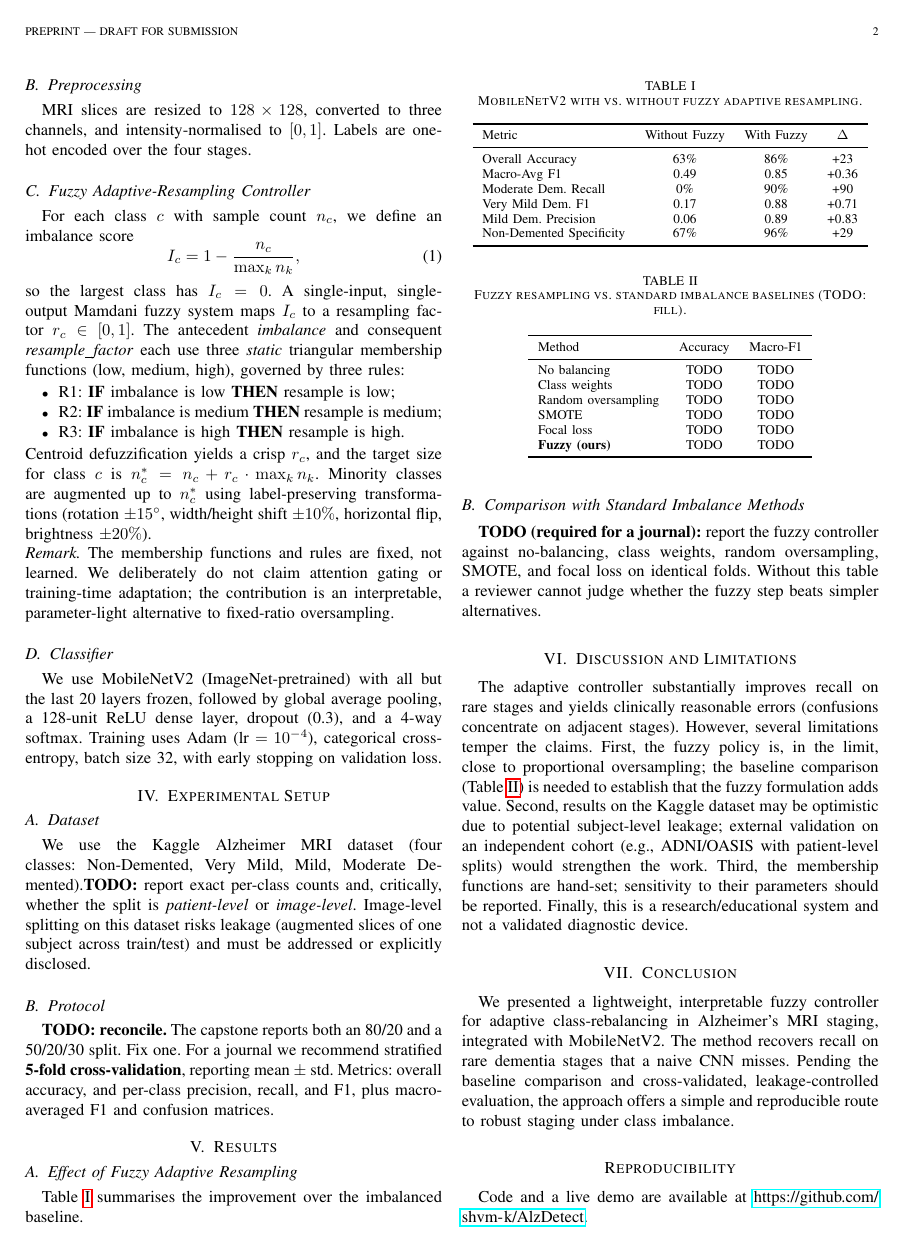
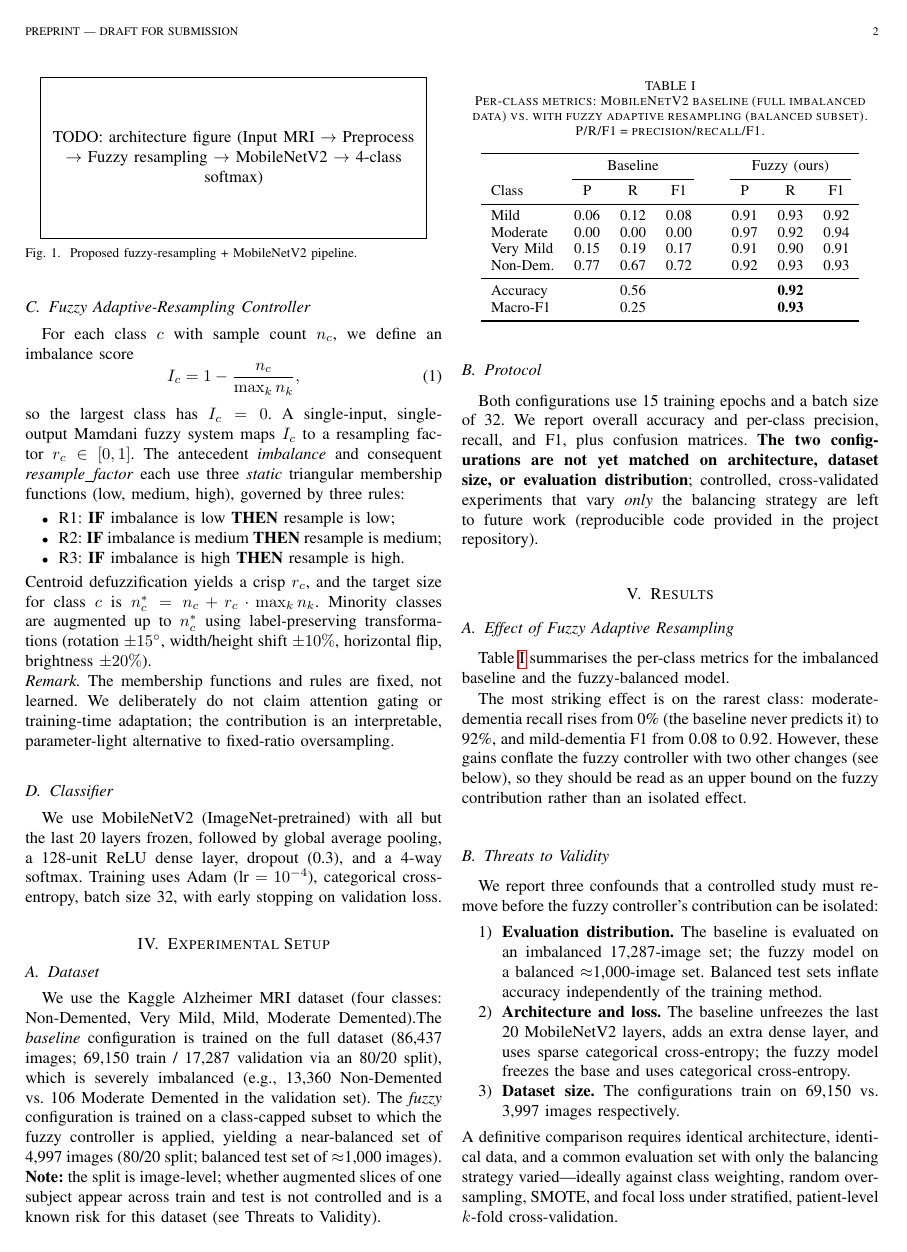
Before and after one commit to shvm-k/AlzDetect, a LaTeX paper (paper/main.tex): page 2 of 3. Compiled offline with pdfLaTeX.

Commit message:
Update manuscript with real experiment numbers (56%->92%) and threats to validity

```diff
--- a/paper/main.tex
+++ b/paper/main.tex
@@ -158,57 +158,82 @@ cross-entropy, batch size 32, with early stopping on validation loss.
 \section{Experimental Setup}
 \subsection{Dataset}
 We use the Kaggle Alzheimer MRI dataset (four classes: Non-Demented, Very Mild,
-Mild, Moderate Demented).% TODO: cite exact dataset + version + class counts
-\textbf{TODO:} report exact per-class counts and, critically, whether the split
-is \emph{patient-level} or \emph{image-level}. Image-level splitting on this
-dataset risks leakage (augmented slices of one subject across train/test) and
-must be addressed or explicitly disclosed.
+Mild, Moderate Demented).% TODO: cite exact dataset URL + version
+The \emph{baseline} configuration is trained on the full dataset (86{,}437
+images; 69{,}150 train / 17{,}287 validation via an 80/20 split), which is
+severely imbalanced (e.g., 13{,}360 Non-Demented vs.\ 106 Moderate Demented in
+the validation set). The \emph{fuzzy} configuration is trained on a class-capped
+subset to which the fuzzy controller is applied, yielding a near-balanced set of
+4{,}997 images (80/20 split; balanced test set of $\approx$1{,}000 images).
+\textbf{Note:} the split is image-level; whether augmented slices of one subject
+appear across train and test is not controlled and is a known risk for this
+dataset (see Threats to Validity).
 
 \subsection{Protocol}
-\textbf{TODO: reconcile.} The capstone reports both an 80/20 and a 50/20/30
-split. Fix one. For a journal we recommend stratified \textbf{5-fold
-cross-validation}, reporting mean~$\pm$~std. Metrics: overall accuracy, and
-per-class precision, recall, and F1, plus macro-averaged F1 and confusion
-matrices.
+Both configurations use 15 training epochs and a batch size of 32. We report
+overall accuracy and per-class precision, recall, and F1, plus confusion
+matrices. \textbf{The two configurations are not yet matched on architecture,
+dataset size, or evaluation distribution}; controlled, cross-validated
+experiments that vary \emph{only} the balancing strategy are left to future work
+(reproducible code provided in the project repository).
 
 \section{Results}
 \subsection{Effect of Fuzzy Adaptive Resampling}
-Table~\ref{tab:main} summarises the improvement over the imbalanced baseline.
-% TODO: all numbers below must come from ONE clean reproducible run.
+Table~\ref{tab:main} summarises the per-class metrics for the imbalanced baseline
+and the fuzzy-balanced model.
 \begin{table}[t]
-\caption{MobileNetV2 with vs.\ without fuzzy adaptive resampling.}
+\caption{Per-class metrics: MobileNetV2 baseline (full imbalanced data) vs.\ with
+fuzzy adaptive resampling (balanced subset). P/R/F1 = precision/recall/F1.}
 \label{tab:main}
 \centering
-\begin{tabular}{lccc}
+\small
+\begin{tabular}{l ccc c ccc}
 \toprule
-Metric & Without Fuzzy & With Fuzzy & $\Delta$ \\
+& \multicolumn{3}{c}{Baseline} & & \multicolumn{3}{c}{Fuzzy (ours)} \\
+\cmidrule(lr){2-4}\cmidrule(lr){6-8}
+Class & P & R & F1 & & P & R & F1 \\
 \midrule
-Overall Accuracy        & 63\% & 86\% & +23 \\
-Macro-Avg F1            & 0.49 & 0.85 & +0.36 \\
-Moderate Dem.\ Recall   & 0\%  & 90\% & +90 \\
-Very Mild Dem.\ F1      & 0.17 & 0.88 & +0.71 \\
-Mild Dem.\ Precision    & 0.06 & 0.89 & +0.83 \\
-Non-Demented Specificity& 67\% & 96\% & +29 \\
+Mild        & 0.06 & 0.12 & 0.08 & & 0.91 & 0.93 & 0.92 \\
+Moderate    & 0.00 & 0.00 & 0.00 & & 0.97 & 0.92 & 0.94 \\
+Very Mild   & 0.15 & 0.19 & 0.17 & & 0.91 & 0.90 & 0.91 \\
+Non-Dem.    & 0.77 & 0.67 & 0.72 & & 0.92 & 0.93 & 0.93 \\
+\midrule
+Accuracy    & \multicolumn{3}{c}{0.56} & & \multicolumn{3}{c}{\textbf{0.92}} \\
+Macro-F1    & \multicolumn{3}{c}{0.25} & & \multicolumn{3}{c}{\textbf{0.93}} \\
 \bottomrule
 \end{tabular}
 \end{table}
 
-\subsection{Comparison with Standard Imbalance Methods}
-\textbf{TODO (required for a journal):} report the fuzzy controller against
-no-balancing, class weights, random oversampling, SMOTE, and focal loss on
-identical folds. Without this table a reviewer cannot judge whether the fuzzy
-step beats simpler alternatives.
+The most striking effect is on the rarest class: moderate-dementia recall rises
+from 0\% (the baseline never predicts it) to 92\%, and mild-dementia F1 from 0.08
+to 0.92. However, these gains conflate the fuzzy controller with two other
+changes (see below), so they should be read as an upper bound on the fuzzy
+contribution rather than an isolated effect.
+
+\subsection{Threats to Validity}
+We report three confounds that a controlled study must remove before the fuzzy
+controller's contribution can be isolated:
+\begin{enumerate}
+  \item \textbf{Evaluation distribution.} The baseline is evaluated on an
+  imbalanced 17{,}287-image set; the fuzzy model on a balanced
+  $\approx$1{,}000-image set. Balanced test sets inflate accuracy independently
+  of the training method.
+  \item \textbf{Architecture and loss.} The baseline unfreezes the last 20
+  MobileNetV2 layers, adds an extra dense layer, and uses sparse categorical
+  cross-entropy; the fuzzy model freezes the base and uses categorical
+  cross-entropy.
+  \item \textbf{Dataset size.} The configurations train on 69{,}150 vs.\ 3{,}997
+  images respectively.
+\end{enumerate}
+A definitive comparison requires identical architecture, identical data, and a
+common evaluation set with only the balancing strategy varied---ideally against
+class weighting, random oversampling, SMOTE, and focal loss under stratified,
+patient-level $k$-fold cross-validation.
 \begin{table}[t]
-\caption{Fuzzy resampling vs.\ standard imbalance baselines (TODO: fill).}
+\caption{Planned controlled comparison (future work).}
 \label{tab:baselines}
 \centering
 \begin{tabular}{lcc}
 \toprule
 Method & Accuracy & Macro-F1 \\
 \midrule
-No balancing            & TODO & TODO \\
-Class weights           & TODO & TODO \\
-Random oversampling     & TODO & TODO \\
-SMOTE                   & TODO & TODO \\
-Focal loss              & TODO & TODO \\
-\textbf{Fuzzy (ours)}   & TODO & TODO \\
```
Also changed, not shown: paper/README.md, paper/main.tex (30 more changed lines).
